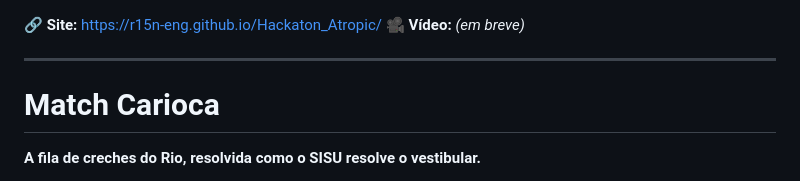
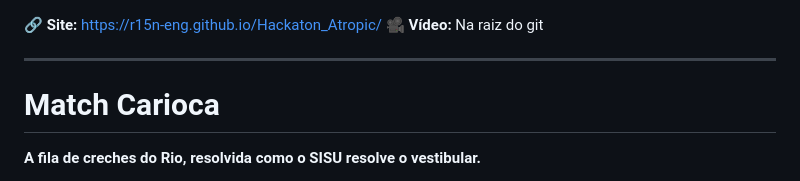
Before and after one commit to R15N-eng/Hackaton_Atropic, a Markdown page: README.md, the part around the change. Drawn GitHub-style.

Commit message:
Revise video section in readme
Updated video section with new information.

```diff
--- a/README.md
+++ b/README.md
@@ -1,5 +1,5 @@
 🔗 **Site:** https://r15n-eng.github.io/Hackaton_Atropic/
-🎥 **Vídeo:** _(em breve)_
+🎥 **Vídeo:** Na raiz do  git
 
 ---
 
```
